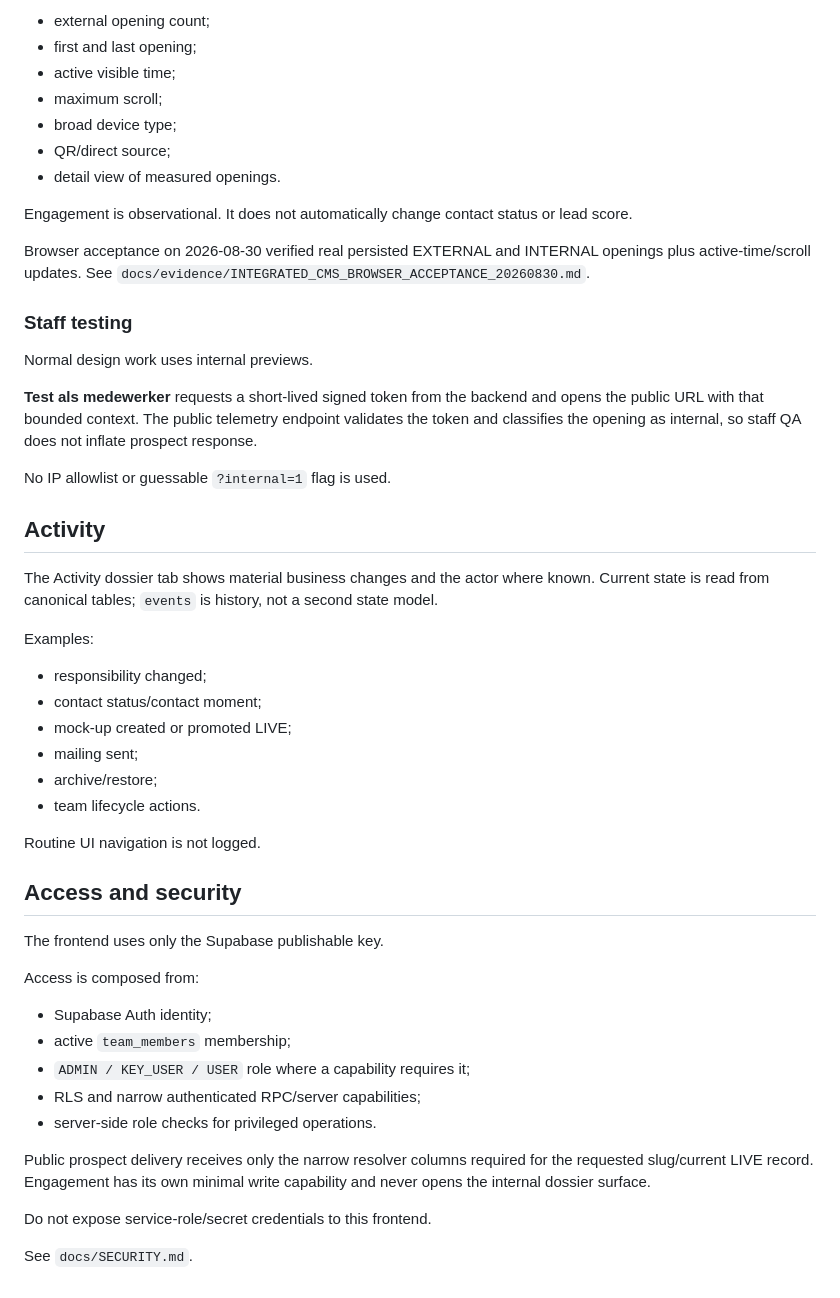
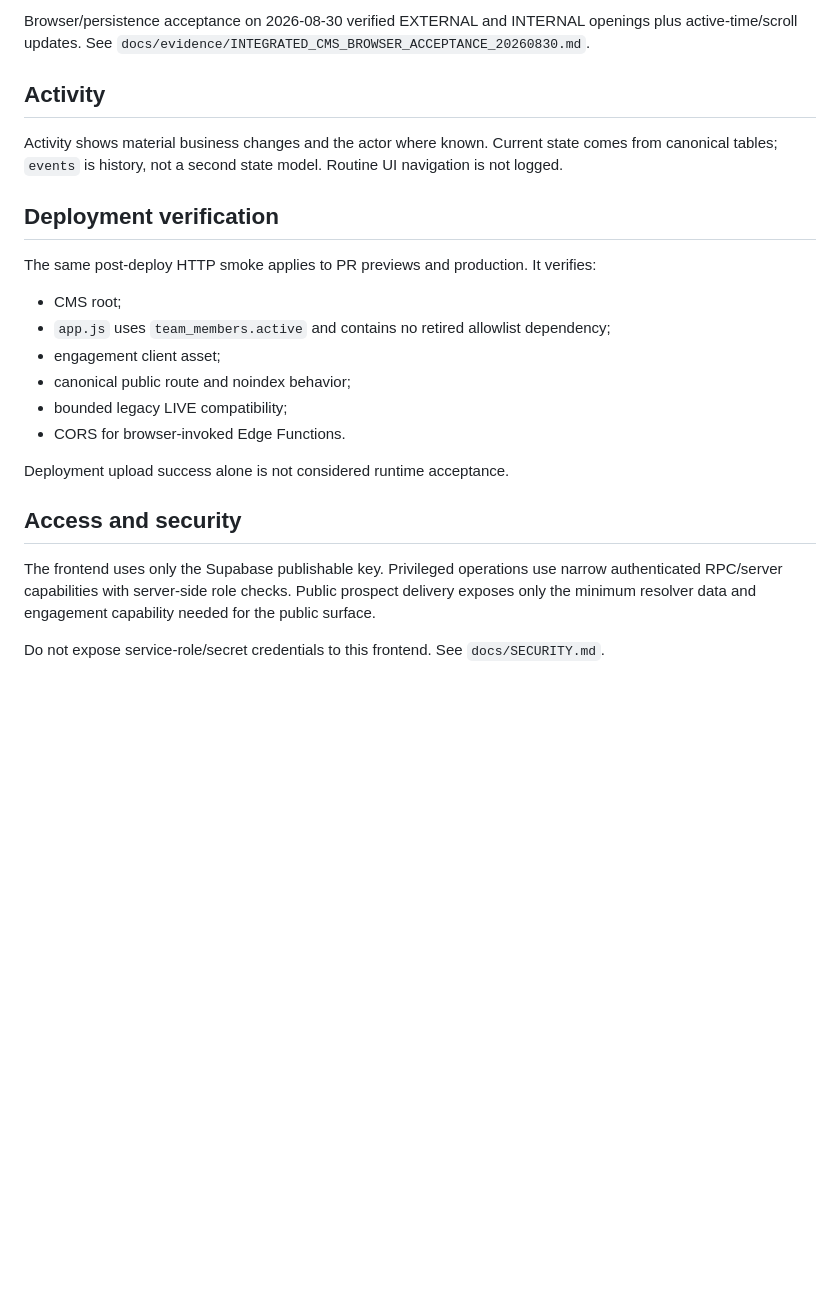
Before and after one commit to solidprivacy-nl/soliddesign, a Markdown page: operator/README.md, the part around one of its changes. Drawn GitHub-style; blank space fills up the shorter version.

Commit message:
Remove retired allowlist from Operator docs

```diff
--- a/operator/README.md
+++ b/operator/README.md
@@ -195,53 +154,25 @@ Minimal response signals:
 
-- external opening count;
-- first and last opening;
-- active visible time;
-- maximum scroll;
-- broad device type;
-- QR/direct source;
-- detail view of measured openings.
-
-Engagement is observational. It does not automatically change contact status or lead score.
-
-Browser acceptance on 2026-08-30 verified real persisted EXTERNAL and INTERNAL openings plus active-time/scroll updates. See `docs/evidence/INTEGRATED_CMS_BROWSER_ACCEPTANCE_20260830.md`.
-
-### Staff testing
-
-Normal design work uses internal previews.
-
-**Test als medewerker** requests a short-lived signed token from the backend and opens the public URL with that bounded context. The public telemetry endpoint validates the token and classifies the opening as internal, so staff QA does not inflate prospect response.
-
-No IP allowlist or guessable `?internal=1` flag is used.
+Browser/persistence acceptance on 2026-08-30 verified EXTERNAL and INTERNAL openings plus active-time/scroll updates. See `docs/evidence/INTEGRATED_CMS_BROWSER_ACCEPTANCE_20260830.md`.
 
 ## Activity
 
-The Activity dossier tab shows material business changes and the actor where known. Current state is read from canonical tables; `events` is history, not a second state model.
+Activity shows material business changes and the actor where known. Current state comes from canonical tables; `events` is history, not a second state model. Routine UI navigation is not logged.
 
-Examples:
+## Deployment verification
 
-- responsibility changed;
-- contact status/contact moment;
-- mock-up created or promoted LIVE;
-- mailing sent;
-- archive/restore;
-- team lifecycle actions.
+The same post-deploy HTTP smoke applies to PR previews and production. It verifies:
 
-Routine UI navigation is not logged.
+- CMS root;
+- `app.js` uses `team_members.active` and contains no retired allowlist dependency;
+- engagement client asset;
+- canonical public route and noindex behavior;
+- bounded legacy LIVE compatibility;
+- CORS for browser-invoked Edge Functions.
+
+Deployment upload success alone is not considered runtime acceptance.
 
 ## Access and security
 
-The frontend uses only the Supabase publishable key.
+The frontend uses only the Supabase publishable key. Privileged operations use narrow authenticated RPC/server capabilities with server-side role checks. Public prospect delivery exposes only the minimum resolver data and engagement capability needed for the public surface.
 
-Access is composed from:
-
-- Supabase Auth identity;
-- active `team_members` membership;
-- `ADMIN / KEY_USER / USER` role where a capability requires it;
-- RLS and narrow authenticated RPC/server capabilities;
-- server-side role checks for privileged operations.
-
-Public prospect delivery receives only the narrow resolver columns required for the requested slug/current LIVE record. Engagement has its own minimal write capability and never opens the internal dossier surface.
-
-Do not expose service-role/secret credentials to this frontend.
-
-See `docs/SECURITY.md`.
+Do not expose service-role/secret credentials to this frontend. See `docs/SECURITY.md`.
```
Also changed, not shown: other parts of operator/README.md (+27 -68 lines).
